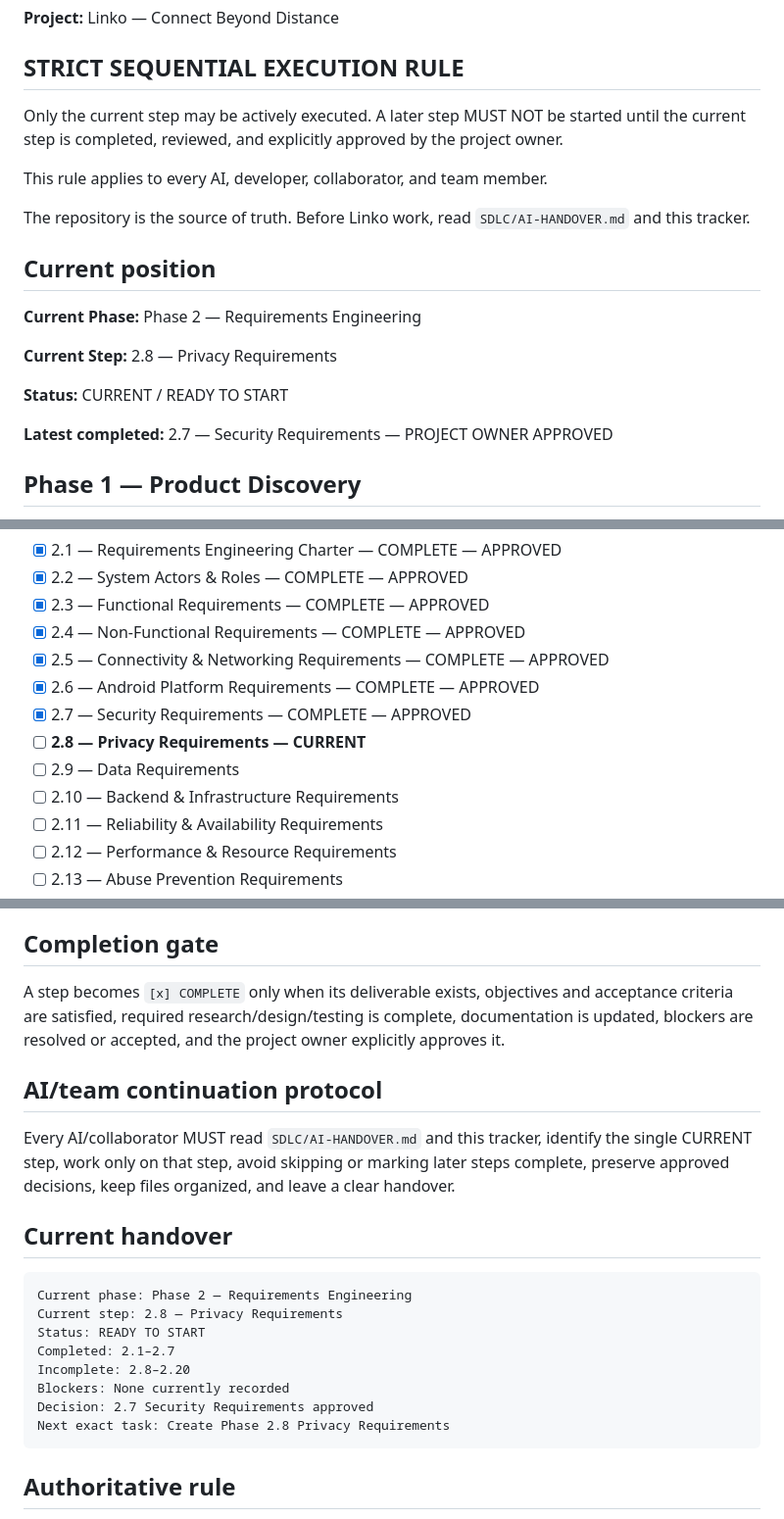
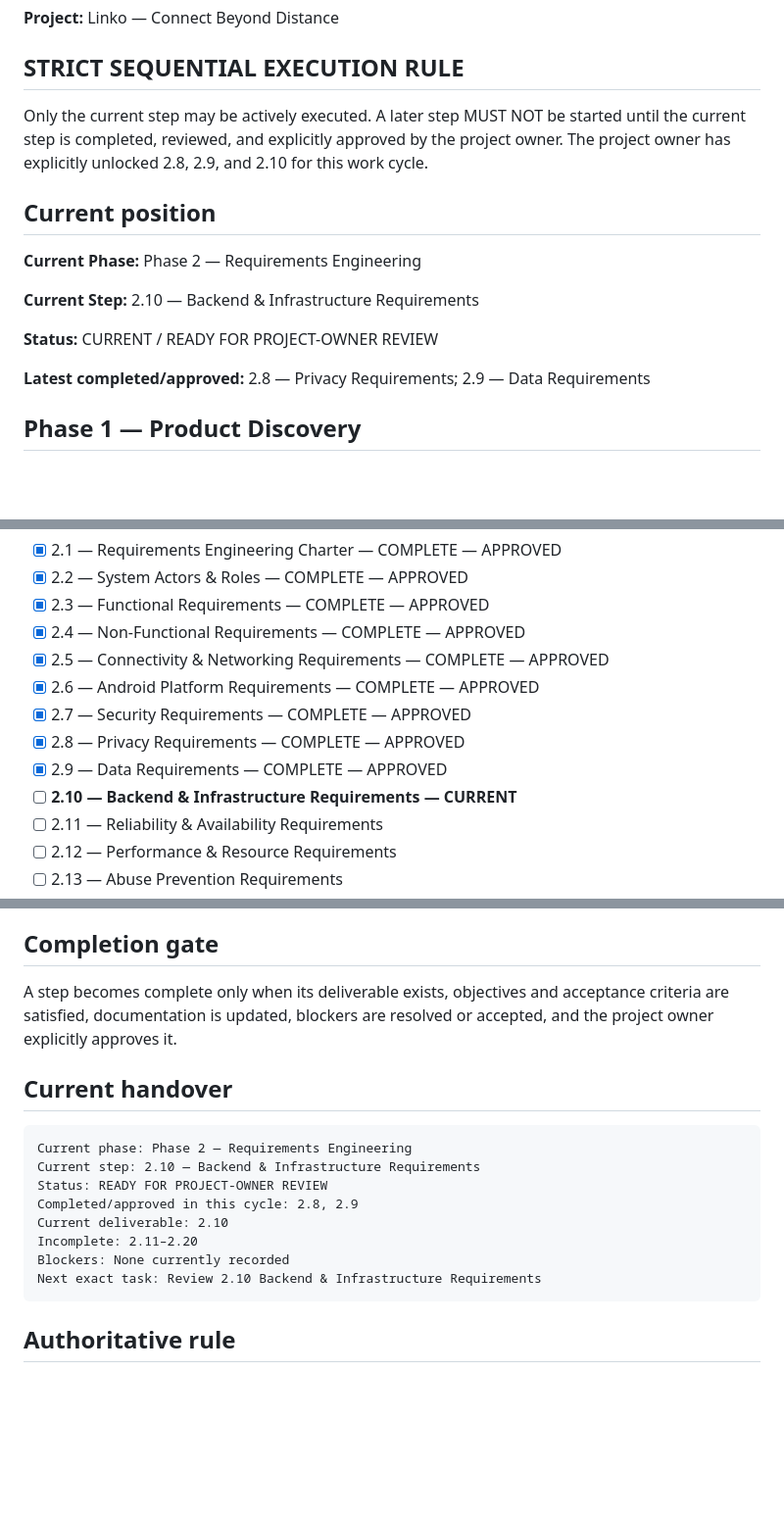
Before and after one commit to MAD-MORE/LINKO___CONNECT-BEYOND-DISTANCE_, a Markdown page: SDLC/PROGRESS.md, 3 parts joined by grey strips. Shown at 98% size. Rendered like a GitHub page; blank space fills up the shorter version.

Commit message:
docs: unlock and advance through privacy and data requirements

````diff
--- a/SDLC/PROGRESS.md
+++ b/SDLC/PROGRESS.md
@@ -4,21 +4,17 @@
 
 ## STRICT SEQUENTIAL EXECUTION RULE
 
-Only the current step may be actively executed. A later step MUST NOT be started until the current step is completed, reviewed, and explicitly approved by the project owner.
-
-This rule applies to every AI, developer, collaborator, and team member.
-
-The repository is the source of truth. Before Linko work, read `SDLC/AI-HANDOVER.md` and this tracker.
+Only the current step may be actively executed. A later step MUST NOT be started until the current step is completed, reviewed, and explicitly approved by the project owner. The project owner has explicitly unlocked 2.8, 2.9, and 2.10 for this work cycle.
 
 ## Current position
 
 **Current Phase:** Phase 2 — Requirements Engineering
 
-**Current Step:** 2.8 — Privacy Requirements
+**Current Step:** 2.10 — Backend & Infrastructure Requirements
 
-**Status:** CURRENT / READY TO START
+**Status:** CURRENT / READY FOR PROJECT-OWNER REVIEW
 
-**Latest completed:** 2.7 — Security Requirements — PROJECT OWNER APPROVED
+**Latest completed/approved:** 2.8 — Privacy Requirements; 2.9 — Data Requirements
 
 ## Phase 1 — Product Discovery
 
@@ -50,9 +46,9 @@ The repository is the source of truth. Before Linko work, read `SDLC/AI-HANDOVER
 - [x] 2.5 — Connectivity & Networking Requirements — COMPLETE — APPROVED
 - [x] 2.6 — Android Platform Requirements — COMPLETE — APPROVED
 - [x] 2.7 — Security Requirements — COMPLETE — APPROVED
-- [ ] **2.8 — Privacy Requirements — CURRENT**
-- [ ] 2.9 — Data Requirements
-- [ ] 2.10 — Backend & Infrastructure Requirements
+- [x] 2.8 — Privacy Requirements — COMPLETE — APPROVED
+- [x] 2.9 — Data Requirements — COMPLETE — APPROVED
+- [ ] **2.10 — Backend & Infrastructure Requirements — CURRENT**
 - [ ] 2.11 — Reliability & Availability Requirements
 - [ ] 2.12 — Performance & Resource Requirements
 - [ ] 2.13 — Abuse Prevention Requirements
@@ -94,23 +90,19 @@ The repository is the source of truth. Before Linko work, read `SDLC/AI-HANDOVER
 
 ## Completion gate
 
-A step becomes `[x] COMPLETE` only when its deliverable exists, objectives and acceptance criteria are satisfied, required research/design/testing is complete, documentation is updated, blockers are resolved or accepted, and the project owner explicitly approves it.
-
-## AI/team continuation protocol
-
-Every AI/collaborator MUST read `SDLC/AI-HANDOVER.md` and this tracker, identify the single CURRENT step, work only on that step, avoid skipping or marking later steps complete, preserve approved decisions, keep files organized, and leave a clear handover.
+A step becomes complete only when its deliverable exists, objectives and acceptance criteria are satisfied, documentation is updated, blockers are resolved or accepted, and the project owner explicitly approves it.
 
 ## Current handover
 
 ```text
 Current phase: Phase 2 — Requirements Engineering
-Current step: 2.8 — Privacy Requirements
-Status: READY TO START
-Completed: 2.1–2.7
-Incomplete: 2.8–2.20
+Current step: 2.10 — Backend & Infrastructure Requirements
+Status: READY FOR PROJECT-OWNER REVIEW
+Completed/approved in this cycle: 2.8, 2.9
+Current deliverable: 2.10
+Incomplete: 2.11–2.20
 Blockers: None currently recorded
-Decision: 2.7 Security Requirements approved
-Next exact task: Create Phase 2.8 Privacy Requirements
+Next exact task: Review 2.10 Backend & Infrastructure Requirements
 ```
 
 ## Authoritative rule
````
